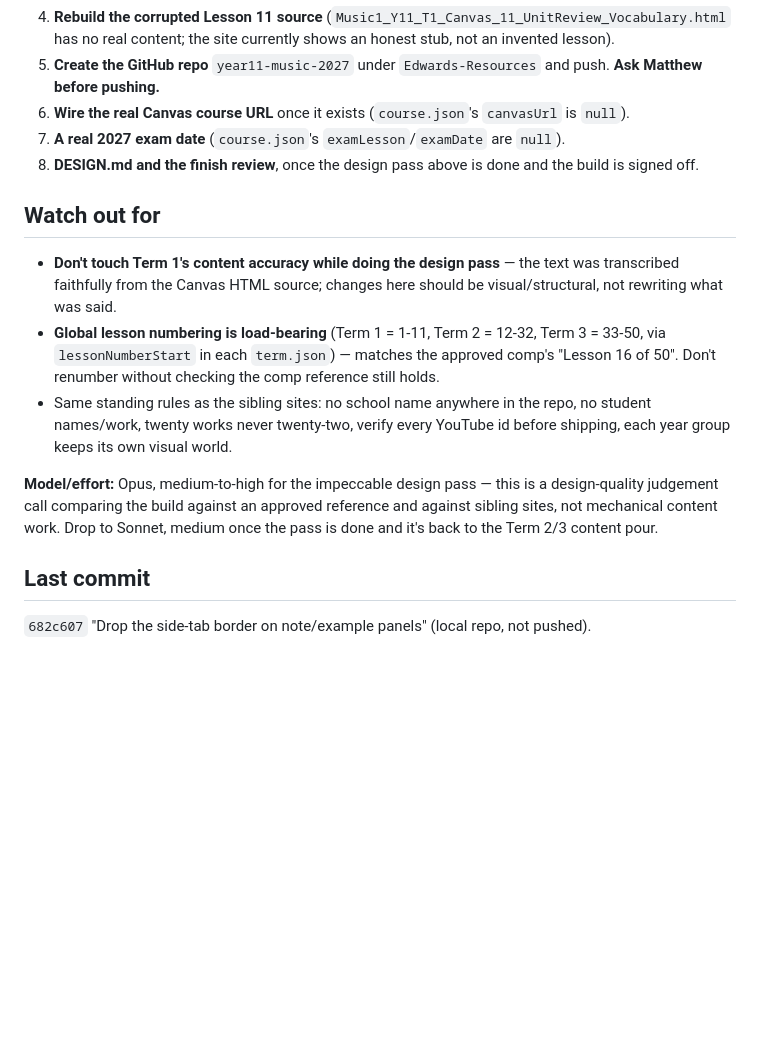
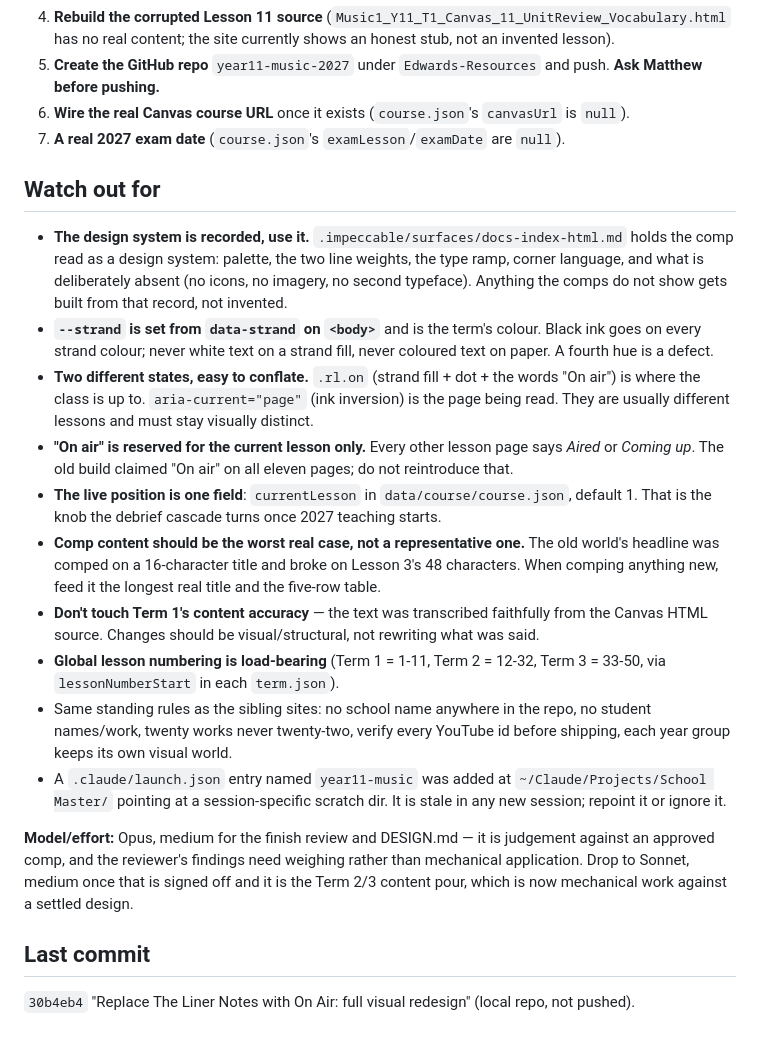
Before and after one commit to Edwards-Resources/year11-music-2027, a Markdown page: NEXT-SESSION.md, the part around one of its changes. Drawn GitHub-style; blank space fills up the shorter version.

```diff
--- a/NEXT-SESSION.md
+++ b/NEXT-SESSION.md
@@ -21,16 +23,22 @@ Use the `impeccable` skill to critique and improve `Sites/year11-music-2027/` ag
 5. **Create the GitHub repo** `year11-music-2027` under `Edwards-Resources` and push. **Ask Matthew before pushing.**
 6. **Wire the real Canvas course URL** once it exists (`course.json`'s `canvasUrl` is `null`).
 7. **A real 2027 exam date** (`course.json`'s `examLesson`/`examDate` are `null`).
-8. **DESIGN.md and the finish review**, once the design pass above is done and the build is signed off.
 
 ## Watch out for
 
-- **Don't touch Term 1's content accuracy while doing the design pass** — the text was transcribed faithfully from the Canvas HTML source; changes here should be visual/structural, not rewriting what was said.
-- **Global lesson numbering is load-bearing** (Term 1 = 1-11, Term 2 = 12-32, Term 3 = 33-50, via `lessonNumberStart` in each `term.json`) — matches the approved comp's "Lesson 16 of 50". Don't renumber without checking the comp reference still holds.
+- **The design system is recorded, use it.** `.impeccable/surfaces/docs-index-html.md` holds the comp read as a design system: palette, the two line weights, the type ramp, corner language, and what is deliberately absent (no icons, no imagery, no second typeface). Anything the comps do not show gets built from that record, not invented.
+- **`--strand` is set from `data-strand` on `<body>`** and is the term's colour. Black ink goes on every strand colour; never white text on a strand fill, never coloured text on paper. A fourth hue is a defect.
+- **Two different states, easy to conflate.** `.rl.on` (strand fill + dot + the words "On air") is where the class is up to. `aria-current="page"` (ink inversion) is the page being read. They are usually different lessons and must stay visually distinct.
+- **"On air" is reserved for the current lesson only.** Every other lesson page says *Aired* or *Coming up*. The old build claimed "On air" on all eleven pages; do not reintroduce that.
+- **The live position is one field**: `currentLesson` in `data/course/course.json`, default 1. That is the knob the debrief cascade turns once 2027 teaching starts.
+- **Comp content should be the worst real case, not a representative one.** The old world's headline was comped on a 16-character title and broke on Lesson 3's 48 characters. When comping anything new, feed it the longest real title and the five-row table.
+- **Don't touch Term 1's content accuracy** — the text was transcribed faithfully from the Canvas HTML source. Changes should be visual/structural, not rewriting what was said.
+- **Global lesson numbering is load-bearing** (Term 1 = 1-11, Term 2 = 12-32, Term 3 = 33-50, via `lessonNumberStart` in each `term.json`).
 - Same standing rules as the sibling sites: no school name anywhere in the repo, no student names/work, twenty works never twenty-two, verify every YouTube id before shipping, each year group keeps its own visual world.
+- A `.claude/launch.json` entry named `year11-music` was added at `~/Claude/Projects/School Master/` pointing at a session-specific scratch dir. It is stale in any new session; repoint it or ignore it.
 
-**Model/effort:** Opus, medium-to-high for the impeccable design pass — this is a design-quality judgement call comparing the build against an approved reference and against sibling sites, not mechanical content work. Drop to Sonnet, medium once the pass is done and it's back to the Term 2/3 content pour.
+**Model/effort:** Opus, medium for the finish review and DESIGN.md — it is judgement against an approved comp, and the reviewer's findings need weighing rather than mechanical application. Drop to Sonnet, medium once that is signed off and it is the Term 2/3 content pour, which is now mechanical work against a settled design.
 
 ## Last commit
 
-`682c607` "Drop the side-tab border on note/example panels" (local repo, not pushed).
+`30b4eb4` "Replace The Liner Notes with On Air: full visual redesign" (local repo, not pushed).
```
Also changed, not shown: other parts of NEXT-SESSION.md (+11 -9 lines).
